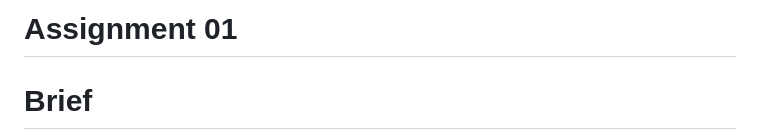
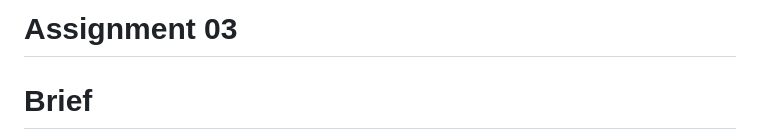
Before and after one commit to Nick8331/MAInd-Creative-Coding-Foundations-2025, a Markdown page: Assignments/Assignment_03/README.md, the part around one of its changes. GitHub-like rendering.

Commit message:
Assignment 3 delivery

```diff
--- a/Assignments/Assignment_03/README.md
+++ b/Assignments/Assignment_03/README.md
@@ -1,4 +1,4 @@
-# Assignment 01
+# Assignment 03
 
 # Brief
 
```
Also changed, not shown: other parts of Assignments/Assignment_03/README.md (+1 -1 lines).
